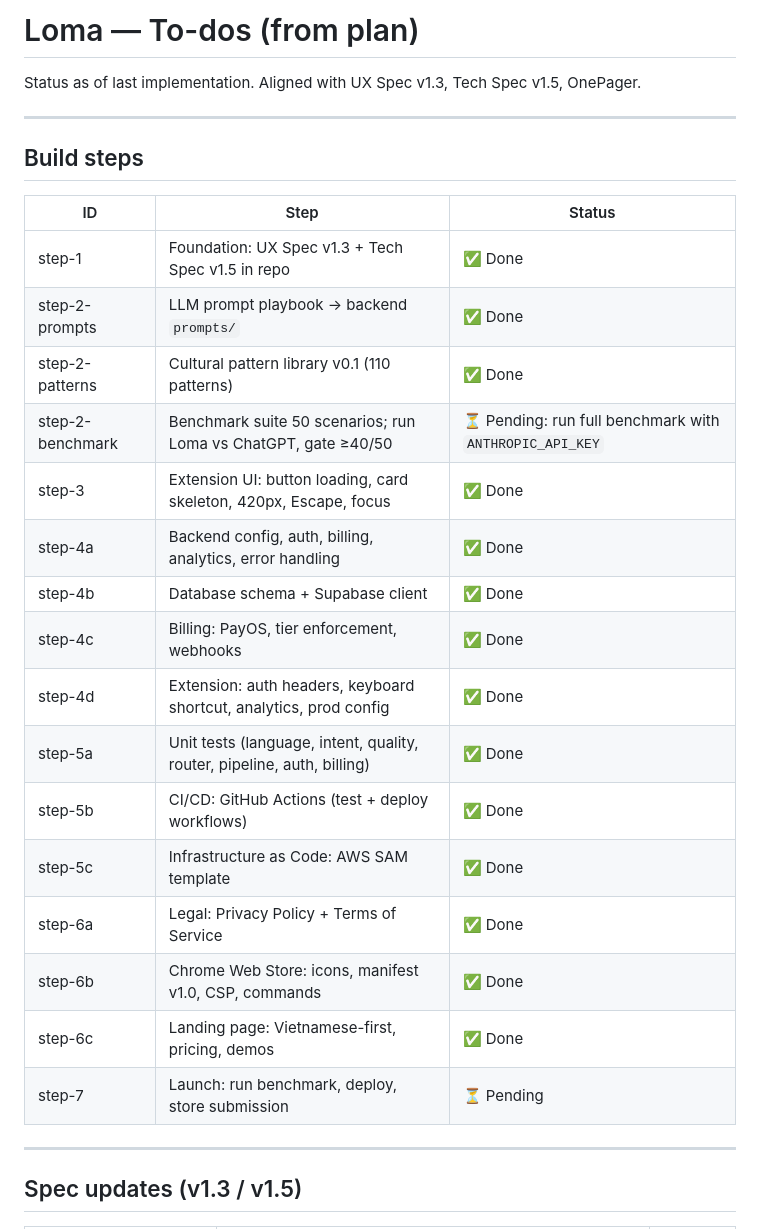
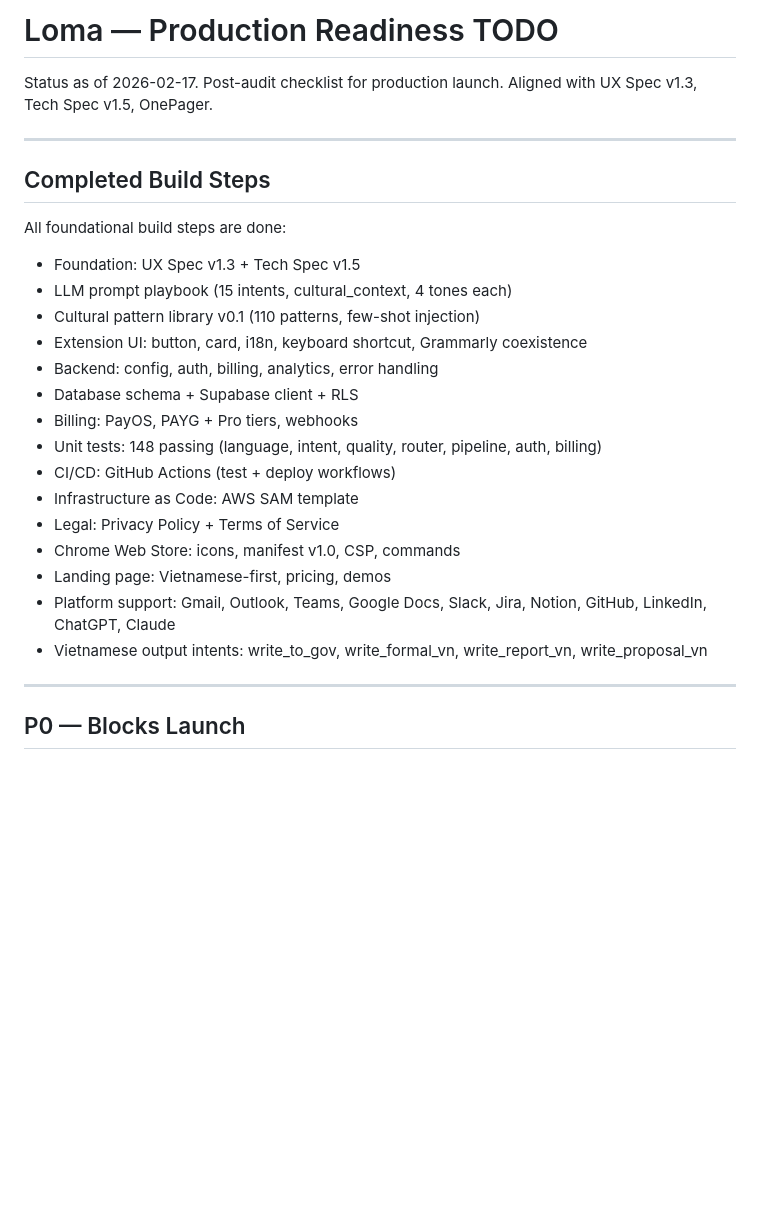
Before and after one commit to tad-agentics/loma.ai.vn, a Markdown page: TODO.md, the part around one of its changes. GitHub-like rendering; blank space fills up the shorter version.

```diff
--- a/TODO.md
+++ b/TODO.md
@@ -1,31 +1,31 @@
-# Loma — To-dos (from plan)
+# Loma — Production Readiness TODO
 
-Status as of last implementation. Aligned with UX Spec v1.3, Tech Spec v1.5, OnePager.
+Status as of 2026-02-17. Post-audit checklist for production launch.
+Aligned with UX Spec v1.3, Tech Spec v1.5, OnePager.
 
 ---
 
-## Build steps
+## Completed Build Steps
 
-| ID | Step | Status |
-|----|------|--------|
-| step-1 | Foundation: UX Spec v1.3 + Tech Spec v1.5 in repo | ✅ Done |
-| step-2-prompts | LLM prompt playbook → backend `prompts/` | ✅ Done |
-| step-2-patterns | Cultural pattern library v0.1 (110 patterns) | ✅ Done |
-| step-2-benchmark | Benchmark suite 50 scenarios; run Loma vs ChatGPT, gate ≥40/50 | ⏳ Pending: run full benchmark with `ANTHROPIC_API_KEY` |
-| step-3 | Extension UI: button loading, card skeleton, 420px, Escape, focus | ✅ Done |
-| step-4a | Backend config, auth, billing, analytics, error handling | ✅ Done |
-| step-4b | Database schema + Supabase client | ✅ Done |
-| step-4c | Billing: PayOS, tier enforcement, webhooks | ✅ Done |
-| step-4d | Extension: auth headers, keyboard shortcut, analytics, prod config | ✅ Done |
-| step-5a | Unit tests (language, intent, quality, router, pipeline, auth, billing) | ✅ Done |
-| step-5b | CI/CD: GitHub Actions (test + deploy workflows) | ✅ Done |
-| step-5c | Infrastructure as Code: AWS SAM template | ✅ Done |
-| step-6a | Legal: Privacy Policy + Terms of Service | ✅ Done |
-| step-6b | Chrome Web Store: icons, manifest v1.0, CSP, commands | ✅ Done |
-| step-6c | Landing page: Vietnamese-first, pricing, demos | ✅ Done |
-| step-7 | Launch: run benchmark, deploy, store submission | ⏳ Pending |
+All foundational build steps are done:
+
+- Foundation: UX Spec v1.3 + Tech Spec v1.5
+- LLM prompt playbook (15 intents, cultural_context, 4 tones each)
+- Cultural pattern library v0.1 (110 patterns, few-shot injection)
+- Extension UI: button, card, i18n, keyboard shortcut, Grammarly coexistence
+- Backend: config, auth, billing, analytics, error handling
+- Database schema + Supabase client + RLS
+- Billing: PayOS, PAYG + Pro tiers, webhooks
+- Unit tests: 148 passing (language, intent, quality, router, pipeline, auth, billing)
+- CI/CD: GitHub Actions (test + deploy workflows)
+- Infrastructure as Code: AWS SAM template
+- Legal: Privacy Policy + Terms of Service
+- Chrome Web Store: icons, manifest v1.0, CSP, commands
+- Landing page: Vietnamese-first, pricing, demos
+- Platform support: Gmail, Outlook, Teams, Google Docs, Slack, Jira, Notion, GitHub, LinkedIn, ChatGPT, Claude
+- Vietnamese output intents: write_to_gov, write_formal_vn, write_report_vn, write_proposal_vn
 
 ---
 
-## Spec updates (v1.3 / v1.5)
+## P0 — Blocks Launch
 
```
Also changed, not shown: other parts of TODO.md (+69 -31 lines).
